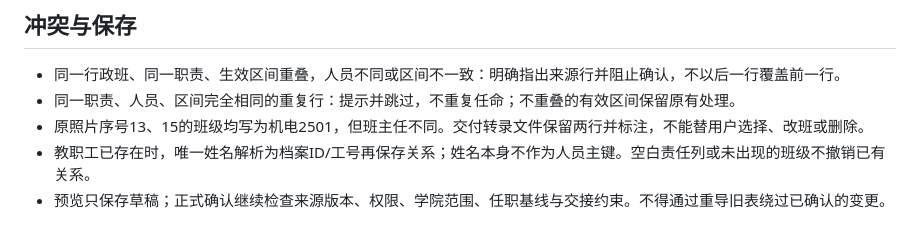
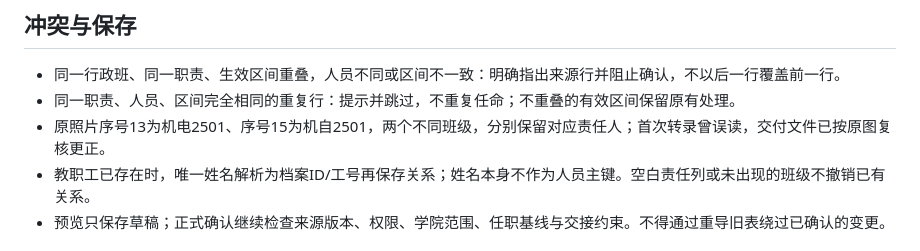
Before and after one commit to Ouroboros-ga/CourseManagement, a Markdown page: docs/development/CLASS_RESPONSIBILITY_IMPORT.md, the part around the change. Rendered like a GitHub page.

```diff
--- a/docs/development/CLASS_RESPONSIBILITY_IMPORT.md
+++ b/docs/development/CLASS_RESPONSIBILITY_IMPORT.md
@@ -25,7 +25,7 @@
 
 - 同一行政班、同一职责、生效区间重叠，人员不同或区间不一致：明确指出来源行并阻止确认，不以后一行覆盖前一行。
 - 同一职责、人员、区间完全相同的重复行：提示并跳过，不重复任命；不重叠的有效区间保留原有处理。
-- 原照片序号13、15的班级均写为机电2501，但班主任不同。交付转录文件保留两行并标注，不能替用户选择、改班或删除。
+- 原照片序号13为机电2501、序号15为机自2501，两个不同班级，分别保留对应责任人；首次转录曾误读，交付文件已按原图复核更正。
 - 教职工已存在时，唯一姓名解析为档案ID/工号再保存关系；姓名本身不作为人员主键。空白责任列或未出现的班级不撤销已有关系。
 - 预览只保存草稿；正式确认继续检查来源版本、权限、学院范围、任职基线与交接约束。不得通过重导旧表绕过已确认的变更。
 
```
Also changed, not shown: docs/development/IMPLEMENTATION_STATUS.md (+2 -0 lines), docs/development/IMPORT_FLOW_SIMPLIFICATION_20261018.md (+7 -1 lines).
